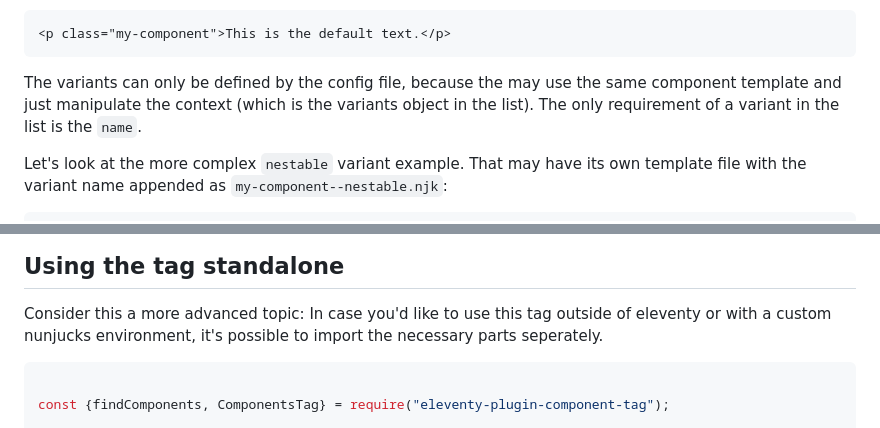
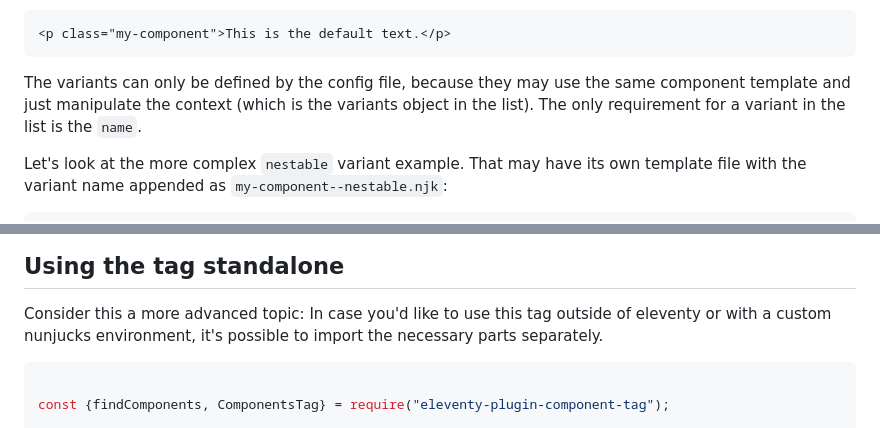
Before and after one commit to jfroehlich/eleventy-plugin-component-tag, a Markdown page: README.md, 2 parts joined by grey strips. GitHub-like rendering.

Commit message:
Fixed typos...

````diff
--- a/README.md
+++ b/README.md
@@ -154,9 +154,9 @@ render inside the `page.njk` as:
 <p class="my-component">This is the default text.</p>
 ```
 
-The variants can only be defined by the config file, because the may use the
+The variants can only be defined by the config file, because they may use the
 same component template and just manipulate the context (which is the variants
-object in the list). The only requirement of a variant in the list is the
+object in the list). The only requirement for a variant in the list is the
 `name`.
 
 Let's look at the more complex `nestable` variant example. That may have its own
@@ -201,7 +201,7 @@ Using the tag standalone
 
 Consider this a more advanced topic: In case you'd like to use this tag outside
 of eleventy or with a custom nunjucks environment, it's possible to import the
-necessary parts seperately.
+necessary parts separately.
 
 ```javascript
 
````
